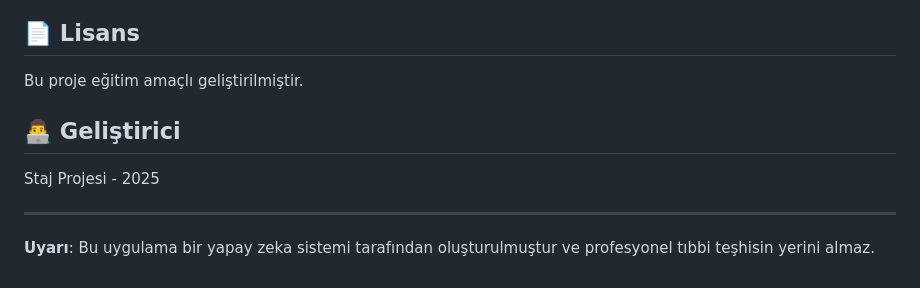
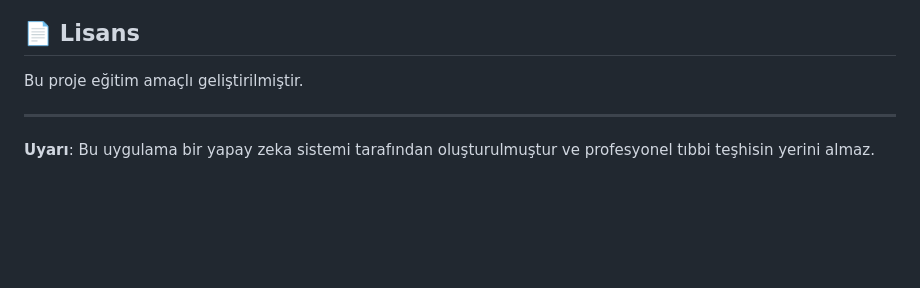
Before and after one commit to comandoo-cell/pneumonia-detection-ai, a Markdown page: README.md, the part around the change. Rendered like a GitHub page; blank space fills up the shorter version.

```diff
--- a/README.md
+++ b/README.md
@@ -129,9 +129,7 @@ X-ray/
 
 Bu proje eğitim amaçlı geliştirilmiştir.
 
-## 👨‍💻 Geliştirici
 
-Staj Projesi - 2025
 
 ---
 
```
